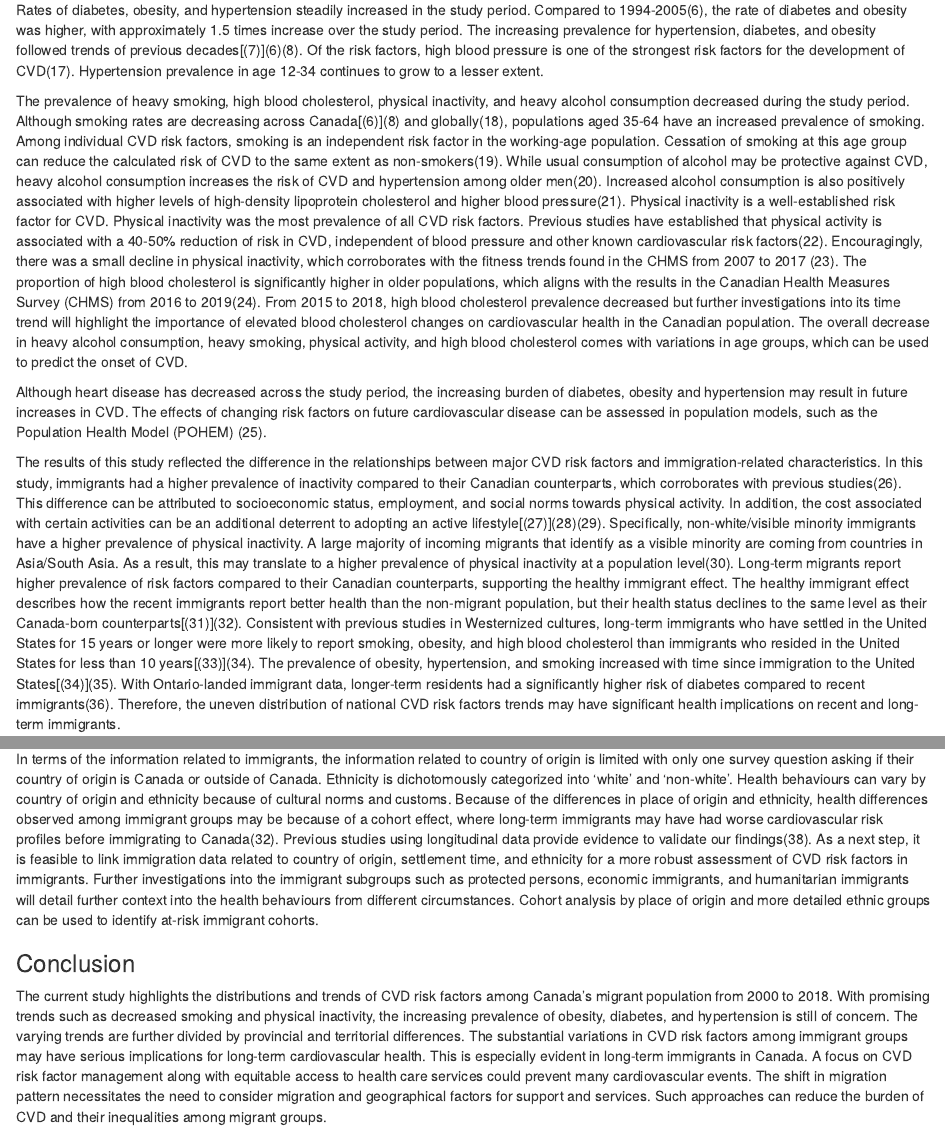
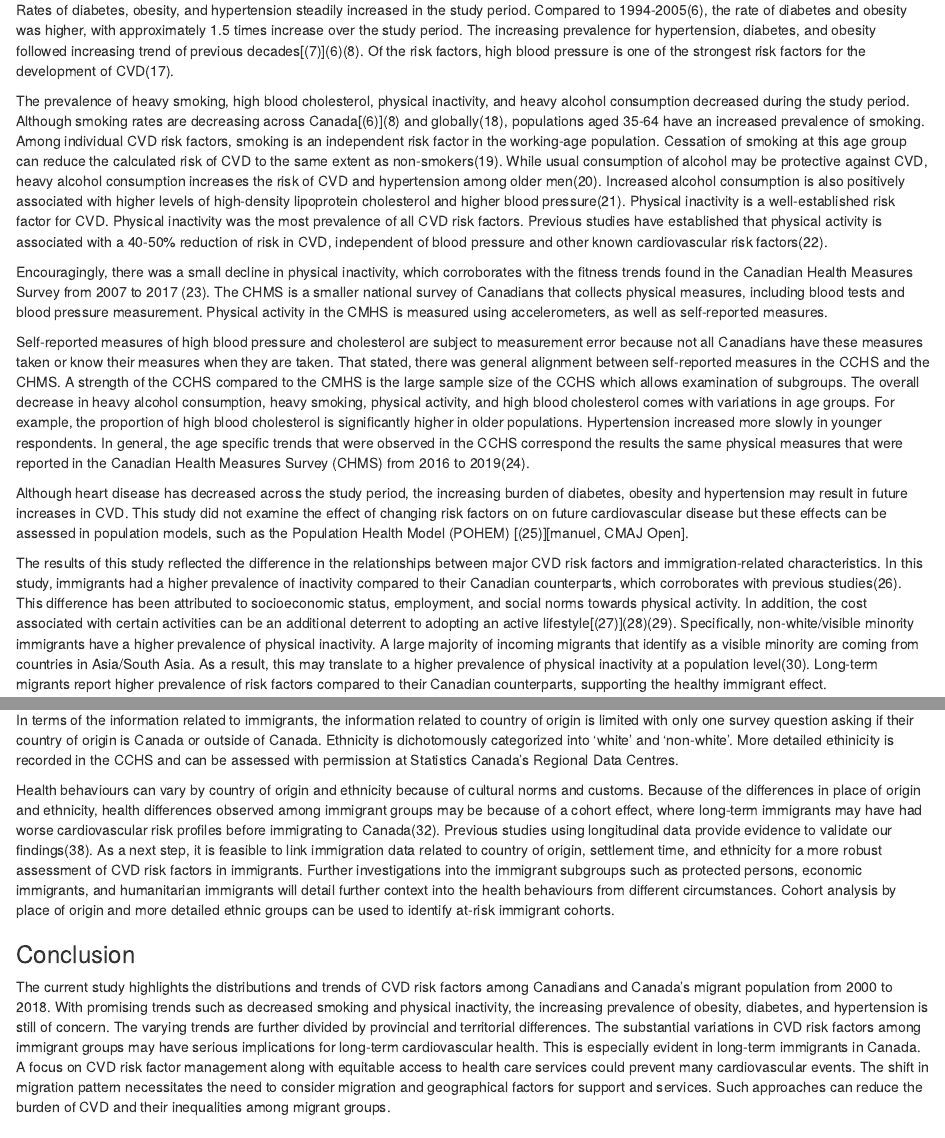
Before and after one commit to Big-Life-Lab/cvd-trends-Canada, an R Markdown document (CV-Heart/Write up/HR-paper.Rmd): the page in a window 1100 px wide, from 3730 px down before the commit and from 3760 px down after it, so that both start at the same text, and a second part further down, joined at a grey line. Rendered offline with R 4.5, knitr and Pandoc, with nearby package versions; drawn as R Markdown's standard HTML page in place of the format the file asks for.

Commit message:
discussion edits

```diff
--- a/CV-Heart/Write up/HR-paper.Rmd
+++ b/CV-Heart/Write up/HR-paper.Rmd
@@ -117,10 +119,14 @@ Diabetes doubled in prevalence in all provinces and territories (Table 5). Diabe
 
 This national study of over 1 million Canadians described seven cardiovascular risk factors across an 18-year period. Canadian-born and immigrants by immigrant status, duration in Canada, country of birth and ethnicity were examined. Between the 2000 to 2018 period, there was a mixed pattern where some risk factors decreased, while other risk factors increased. Self-reported prevalence of heart disease was highest among long-term immigrants in Canada.
 
-Rates of diabetes, obesity, and hypertension steadily increased in the study period. Compared to 1994-2005[@leeTrendsRiskFactors2009], the rate of diabetes and obesity was higher, with approximately 1.5 times increase over the study period. The increasing prevalence for hypertension, diabetes, and obesity followed trends of previous decades[@tanuseputroRiskFactorsCardiovascular2003][@leeTrendsRiskFactors2009][@daiTrendsRegionalVariation2021]. Of the risk factors, high blood pressure is one of the strongest risk factors for the development of CVD[@fuchsHighBloodPressure2020]. Hypertension prevalence in age 12-34 continues to grow to a lesser extent.
+Rates of diabetes, obesity, and hypertension steadily increased in the study period. Compared to 1994-2005[@leeTrendsRiskFactors2009], the rate of diabetes and obesity was higher, with approximately 1.5 times increase over the study period. The increasing prevalence for hypertension, diabetes, and obesity followed increasing trend of previous decades[@tanuseputroRiskFactorsCardiovascular2003][@leeTrendsRiskFactors2009][@daiTrendsRegionalVariation2021]. Of the risk factors, high blood pressure is one of the strongest risk factors for the development of CVD[@fuchsHighBloodPressure2020].
 
-The prevalence of heavy smoking, high blood cholesterol, physical inactivity, and heavy alcohol consumption decreased during the study period. Although smoking rates are decreasing across Canada[@leeTrendsRiskFactors2009][@daiTrendsRegionalVariation2021] and globally[@gakidouGlobalRegionalNational2017], populations aged 35-64 have an increased prevalence of smoking. Among individual CVD risk factors, smoking is an independent risk factor in the working-age population. Cessation of smoking at this age group can reduce the calculated risk of CVD to the same extent as non-smokers[@ketoCardiovascularDiseaseRisk2016]. While usual consumption of alcohol may be protective against CVD, heavy alcohol consumption increases the risk of CVD and hypertension among older men[@snowAlcoholUseCardiovascular2009]. Increased alcohol consumption is also positively associated with higher levels of high-density lipoprotein cholesterol and higher blood pressure[@larssonAlcoholConsumptionCardiovascular2020]. Physical inactivity is a well-established risk factor for CVD. Physical inactivity was the most prevalence of all CVD risk factors. Previous studies have established that physical activity is associated with a 40-50% reduction of risk in CVD, independent of blood pressure and other known cardiovascular risk factors[@wannametheePhysicalActivityPrevention2001]. Encouragingly, there was a small decline in physical inactivity, which corroborates with the fitness trends found in the CHMS from 2007 to 2017 [@doyonTrendsPhysicalFitness2021]. The proportion of high blood cholesterol is significantly higher in older populations, which aligns with the results in the Canadian Health Measures Survey (CHMS) from 2016 to 2019[@statisticscanadaCholesterolLevelsAdults2021]. From 2015 to 2018, high blood cholesterol prevalence decreased but further investigations into its time trend will highlight the importance of elevated blood cholesterol changes on cardiovascular health in the Canadian population. The overall decrease in heavy alcohol consumption, heavy smoking, physical activity, and high blood cholesterol comes with variations in age groups, which can be used to predict the onset of CVD.
+The prevalence of heavy smoking, high blood cholesterol, physical inactivity, and heavy alcohol consumption decreased during the study period. Although smoking rates are decreasing across Canada[@leeTrendsRiskFactors2009][@daiTrendsRegionalVariation2021] and globally[@gakidouGlobalRegionalNational2017], populations aged 35-64 have an increased prevalence of smoking. Among individual CVD risk factors, smoking is an independent risk factor in the working-age population. Cessation of smoking at this age group can reduce the calculated risk of CVD to the same extent as non-smokers[@ketoCardiovascularDiseaseRisk2016]. While usual consumption of alcohol may be protective against CVD, heavy alcohol consumption increases the risk of CVD and hypertension among older men[@snowAlcoholUseCardiovascular2009]. Increased alcohol consumption is also positively associated with higher levels of high-density lipoprotein cholesterol and higher blood pressure[@larssonAlcoholConsumptionCardiovascular2020]. Physical inactivity is a well-established risk factor for CVD. Physical inactivity was the most prevalence of all CVD risk factors. Previous studies have established that physical activity is associated with a 40-50% reduction of risk in CVD, independent of blood pressure and other known cardiovascular risk factors[@wannametheePhysicalActivityPrevention2001].
 
-Although heart disease has decreased across the study period, the increasing burden of diabetes, obesity and hypertension may result in future increases in CVD. The effects of changing risk factors on future cardiovascular disease can be assessed in population models, such as the Population Health Model (POHEM) [@hennessyPopulationHealthModel2015].
+Encouragingly, there was a small decline in physical inactivity, which corroborates with the fitness trends found in the Canadian Health Measures Survey from 2007 to 2017 [@doyonTrendsPhysicalFitness2021]. The CHMS is a smaller national survey of Canadians that collects physical measures, including blood tests and blood pressure measurement. Physical activity in the CMHS is measured using accelerometers, as well as self-reported measures.
 
-The results of this study reflected the difference in the relationships between major CVD risk factors and immigration-related characteristics. In this study, immigrants had a higher prevalence of inactivity compared to their Canadian counterparts, which corroborates with previous studies[@bryanPhysicalActivityEthnicity2006]. This difference can be attributed to socioeconomic status, employment, and social norms towards physical activity. In addition, the cost associated with certain activities can be an additional deterrent to adopting an active lifestyle[@prattEconomicInterventionsPromote2004][@dograVariationModePhysical2010][@dawsonInfluenceEthnicityLength2005]. Specifically, non-white/visible minority immigrants have a higher prevalence of physical inactivity. A large majority of incoming migrants that identify as a visible minority are coming from countries in Asia/South Asia. As a result, this may translate to a higher prevalence of physical inactivity at a population level[@mahmoodLeisureTimePhysical2019]. Long-term migrants report higher prevalence of risk factors compared to their Canadian counterparts, supporting the healthy immigrant effect. The healthy immigrant effect describes how the recent immigrants report better health than the non-migrant population, but their health status declines to the same level as their Canada-born counterparts[@aliRecentResearchImmigrant2004][@perezHealthStatusHealth2002]. Consistent with previous studies in Westernized cultures, long-term immigrants who have settled in the United States for 15 years or longer were more likely to report smoking, obesity, and high blood cholesterol than immigrants who resided in the United States for less than 10 years[@koyaAssociationLengthResidence2007][@chiuCardiovascularRiskFactor2012]. The prevalence of obesity, hypertension, and smoking increased with time since immigration to the United States[@chiuCardiovascularRiskFactor2012][@singhEthnicImmigrantDifferentialsHealth2002]. With Ontario-landed immigrant data, longer-term residents had a significantly higher risk of diabetes compared to recent immigrants[@creatoreAgeSexrelatedPrevalence2010a]. Therefore, the uneven distribution of national CVD risk factors trends may have significant health implications on recent and long-term immigrants.
+Self-reported measures of high blood pressure and cholesterol are subject to measurement error because not all Canadians have these measures taken or know their measures when they are taken. That stated, there was general alignment between self-reported measures in the CCHS and the CHMS. A strength of the CCHS compared to the CMHS is the large sample size of the CCHS which allows examination of subgroups. The overall decrease in heavy alcohol consumption, heavy smoking, physical activity, and high blood cholesterol comes with variations in age groups. For example, the proportion of high blood cholesterol is significantly higher in older populations. Hypertension increased more slowly in younger respondents. In general, the age specific trends that were observed in the CCHS correspond the results the same physical measures that were reported in the Canadian Health Measures Survey (CHMS) from 2016 to 2019[@statisticscanadaCholesterolLevelsAdults2021].
+
+Although heart disease has decreased across the study period, the increasing burden of diabetes, obesity and hypertension may result in future increases in CVD. This study did not examine the effect of changing risk factors on on future cardiovascular disease but these effects can be assessed in population models, such as the Population Health Model (POHEM) [@hennessyPopulationHealthModel2015][manuel, CMAJ Open].
+
+The results of this study reflected the difference in the relationships between major CVD risk factors and immigration-related characteristics. In this study, immigrants had a higher prevalence of inactivity compared to their Canadian counterparts, which corroborates with previous studies[@bryanPhysicalActivityEthnicity2006]. This difference has been attributed to socioeconomic status, employment, and social norms towards physical activity. In addition, the cost associated with certain activities can be an additional deterrent to adopting an active lifestyle[@prattEconomicInterventionsPromote2004][@dograVariationModePhysical2010][@dawsonInfluenceEthnicityLength2005]. Specifically, non-white/visible minority immigrants have a higher prevalence of physical inactivity. A large majority of incoming migrants that identify as a visible minority are coming from countries in Asia/South Asia. As a result, this may translate to a higher prevalence of physical inactivity at a population level[@mahmoodLeisureTimePhysical2019]. Long-term migrants report higher prevalence of risk factors compared to their Canadian counterparts, supporting the healthy immigrant effect.
@@ -129,11 +137,13 @@ The results of this study reflected the difference in the relationships between
 
 Despite the representative sample, the study poses some limitations. CCHS relies heavily on self-report data, resulting in the underestimation of risk factors and recall bias. Physical activity only measures leisure physical activity and does not account for active transportation (such as walking and biking to work), work activity, or sedentary time. The leisure physical activity may not be sufficient in accurately portraying the complete effect of physical activity on each subgroup. In surveys, respondents tend to over-report their health behaviours and underreport their unhealthy behaviours. This is referred to as "social desirability bias". For example, self-reported alcohol consumption in surveys accounts for half the volume of alcohol sold[@manuelBurdenHealthBehaviours2019].
 
-In terms of the information related to immigrants, the information related to country of origin is limited with only one survey question asking if their country of origin is Canada or outside of Canada. Ethnicity is dichotomously categorized into 'white' and 'non-white'. Health behaviours can vary by country of origin and ethnicity because of cultural norms and customs. Because of the differences in place of origin and ethnicity, health differences observed among immigrant groups may be because of a cohort effect, where long-term immigrants may have had worse cardiovascular risk profiles before immigrating to Canada[@perezHealthStatusHealth2002]. Previous studies using longitudinal data provide evidence to validate our findings[@ngDynamicsImmigrantsHealth2005]. As a next step, it is feasible to link immigration data related to country of origin, settlement time, and ethnicity for a more robust assessment of CVD risk factors in immigrants. Further investigations into the immigrant subgroups such as protected persons, economic immigrants, and humanitarian immigrants will detail further context into the health behaviours from different circumstances. Cohort analysis by place of origin and more detailed ethnic groups can be used to identify at-risk immigrant cohorts.
+In terms of the information related to immigrants, the information related to country of origin is limited with only one survey question asking if their country of origin is Canada or outside of Canada. Ethnicity is dichotomously categorized into 'white' and 'non-white'. More detailed ethinicity is recorded in the CCHS and can be assessed with permission at Statistics Canada's Regional Data Centres.
+
+Health behaviours can vary by country of origin and ethnicity because of cultural norms and customs. Because of the differences in place of origin and ethnicity, health differences observed among immigrant groups may be because of a cohort effect, where long-term immigrants may have had worse cardiovascular risk profiles before immigrating to Canada[@perezHealthStatusHealth2002]. Previous studies using longitudinal data provide evidence to validate our findings[@ngDynamicsImmigrantsHealth2005]. As a next step, it is feasible to link immigration data related to country of origin, settlement time, and ethnicity for a more robust assessment of CVD risk factors in immigrants. Further investigations into the immigrant subgroups such as protected persons, economic immigrants, and humanitarian immigrants will detail further context into the health behaviours from different circumstances. Cohort analysis by place of origin and more detailed ethnic groups can be used to identify at-risk immigrant cohorts.
 
 ### Conclusion
 
-The current study highlights the distributions and trends of CVD risk factors among Canada's migrant population from 2000 to 2018. With promising trends such as decreased smoking and physical inactivity, the increasing prevalence of obesity, diabetes, and hypertension is still of concern. The varying trends are further divided by provincial and territorial differences. The substantial variations in CVD risk factors among immigrant groups may have serious implications for long-term cardiovascular health. This is especially evident in long-term immigrants in Canada. A focus on CVD risk factor management along with equitable access to health care services could prevent many cardiovascular events. The shift in migration pattern necessitates the need to consider migration and geographical factors for support and services. Such approaches can reduce the burden of CVD and their inequalities among migrant groups.
+The current study highlights the distributions and trends of CVD risk factors among Canadians and Canada's migrant population from 2000 to 2018. With promising trends such as decreased smoking and physical inactivity, the increasing prevalence of obesity, diabetes, and hypertension is still of concern. The varying trends are further divided by provincial and territorial differences. The substantial variations in CVD risk factors among immigrant groups may have serious implications for long-term cardiovascular health. This is especially evident in long-term immigrants in Canada. A focus on CVD risk factor management along with equitable access to health care services could prevent many cardiovascular events. The shift in migration pattern necessitates the need to consider migration and geographical factors for support and services. Such approaches can reduce the burden of CVD and their inequalities among migrant groups.
 
 \pagebreak
 
```
Also changed, not shown: CV-Heart/Write up/HR-paper.Rmd (4 more changed lines).
